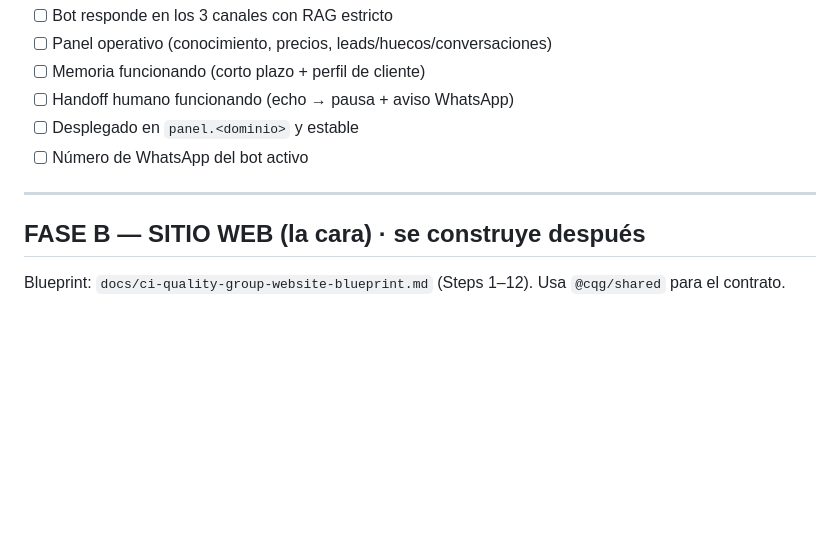
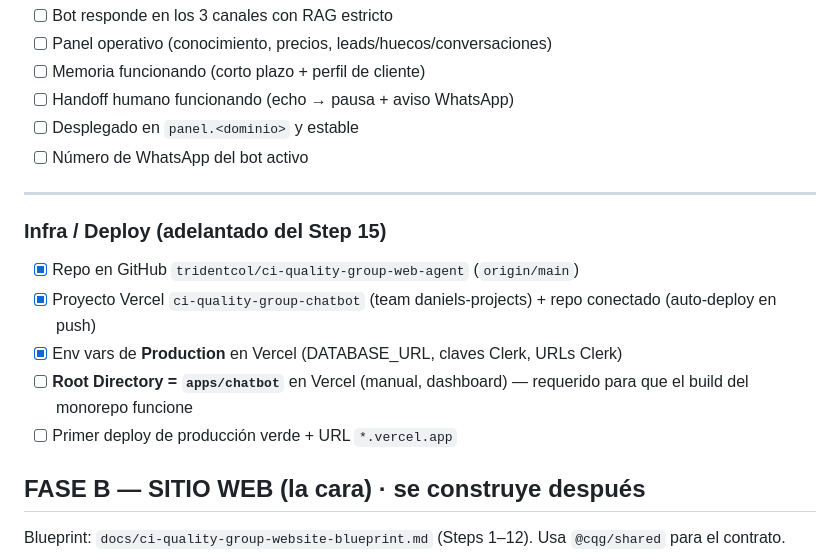
Before and after one commit to tridentcol/ci-quality-group-web-agent, a Markdown page: docs/PROGRESS.md, the part around the change. Rendered like a GitHub page; blank space fills up the shorter version.

Commit message:
docs: estado de deploy en Vercel (infra lista; falta Root Directory + primer deploy)
Co-Authored-By: Claude Opus 4.8 (1M context) <noreply@anthropic.com>

```diff
--- a/docs/PROGRESS.md
+++ b/docs/PROGRESS.md
@@ -51,6 +51,13 @@ Blueprint: `docs/ci-quality-group-chatbot-blueprint.md` §9 (Steps 1–16). Memo
 
 ---
 
+### Infra / Deploy (adelantado del Step 15)
+- [x] Repo en GitHub `tridentcol/ci-quality-group-web-agent` (`origin/main`)
+- [x] Proyecto Vercel `ci-quality-group-chatbot` (team daniels-projects) + repo conectado (auto-deploy en push)
+- [x] Env vars de **Production** en Vercel (DATABASE_URL, claves Clerk, URLs Clerk)
+- [ ] **Root Directory = `apps/chatbot`** en Vercel (manual, dashboard) — requerido para que el build del monorepo funcione
+- [ ] Primer deploy de producción verde + URL `*.vercel.app`
+
 ## FASE B — SITIO WEB (la cara) · se construye después
 Blueprint: `docs/ci-quality-group-website-blueprint.md` (Steps 1–12). Usa `@cqg/shared` para el contrato.
 
```
